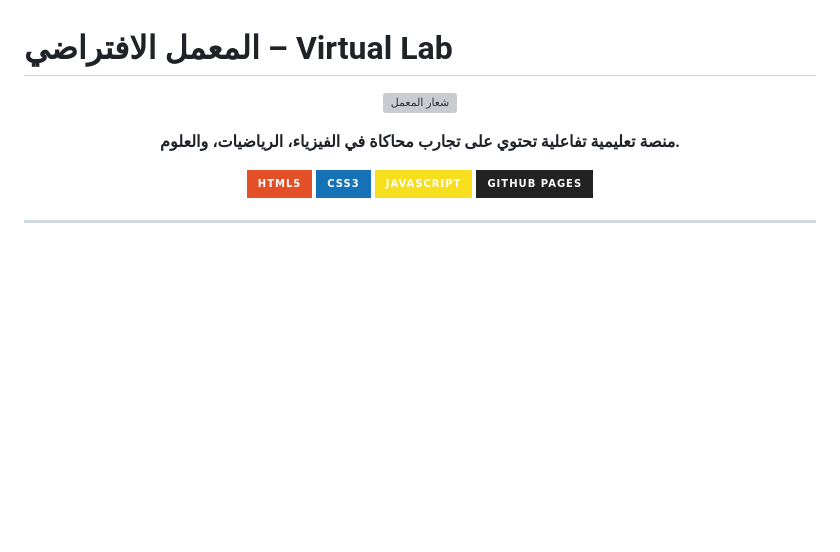
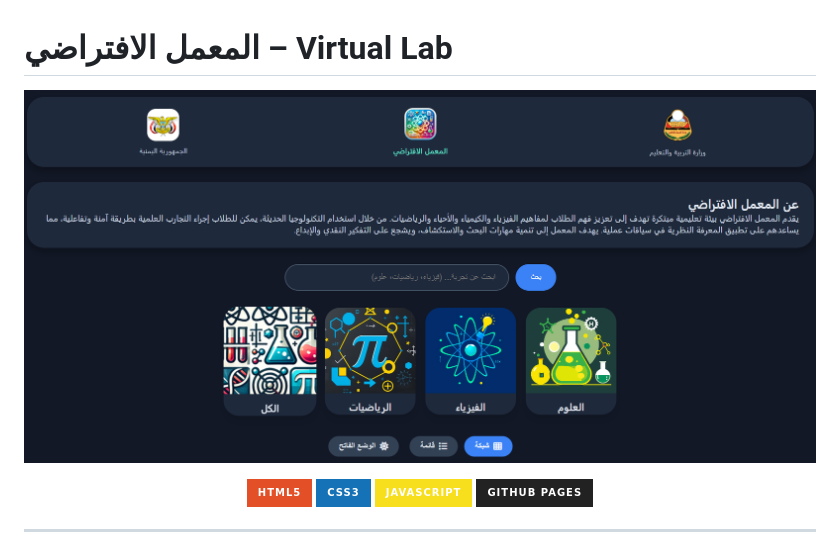
Before and after one commit to syfd74582/School-lab, a Markdown page: README.md, the part around the change. GitHub-like rendering; badges without logos; blank space fills up the shorter version; grey boxes are pictures that could not be loaded.

```diff
--- a/README.md
+++ b/README.md
@@ -2,11 +2,9 @@
 # المعمل الافتراضي – Virtual Lab
 
 <p align="center">
-  <img src="images/cu_logo.ico" alt="شعار المعمل" width="120">
-</p>
-
-<p align="center">
-  <strong>منصة تعليمية تفاعلية تحتوي على تجارب محاكاة في الفيزياء، الرياضيات، والعلوم.</strong>
+  <a href="https://your-username.github.io/virtual-lab/">
+    <img src="images/main_scrreen.png" alt="المعمل الافتراضي – الصفحة الرئيسية" width="100%">
+  </a>
 </p>
 
 <p align="center">
```
